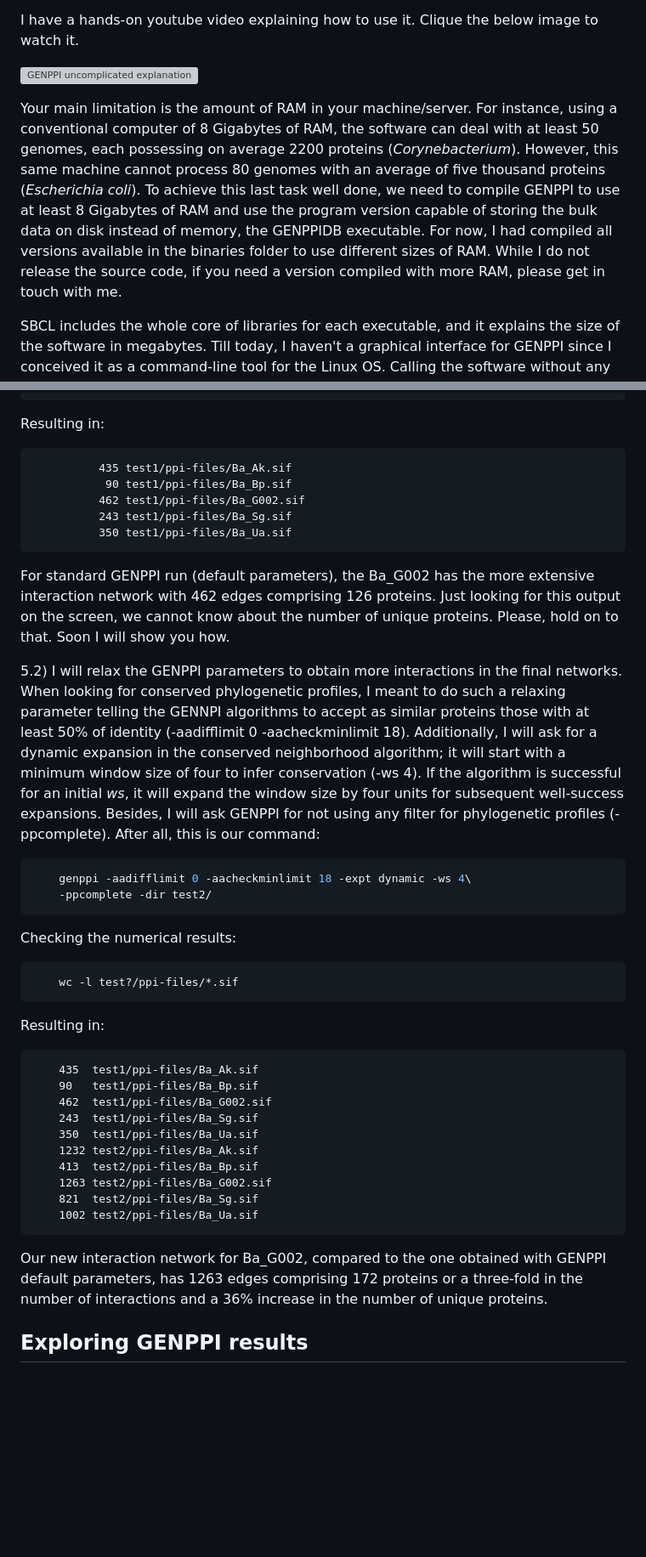
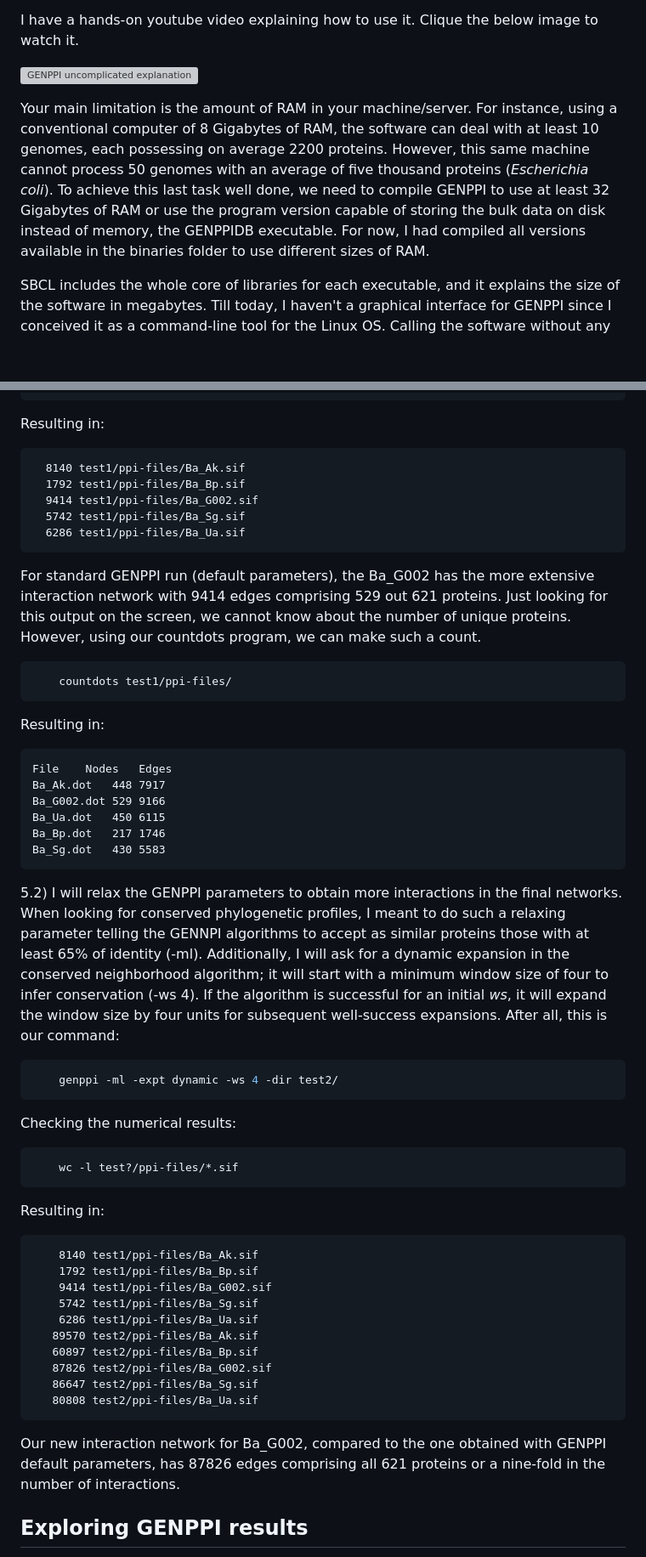
Before and after one commit to santosardr/genppi, a Markdown page: README.md, 2 parts joined by grey strips. Shown at 85% size. GitHub-like rendering; blank space fills up the shorter version; grey boxes are pictures that could not be loaded.

Commit message:
Updating results created by version 1.5

````diff
--- a/README.md
+++ b/README.md
@@ -9,14 +9,13 @@ I have a hands-on youtube video explaining how to use it. Clique the below image
 
 Your main limitation is the amount of RAM in your machine/server. For instance, using a
 conventional computer of 8 Gigabytes of RAM, the software can deal with at least
-50 genomes, each possessing on average 2200 proteins (*Corynebacterium*). However,
-this same machine cannot process 80 genomes with an average of five thousand
+10 genomes, each possessing on average 2200 proteins. However,
+this same machine cannot process 50 genomes with an average of five thousand
 proteins (*Escherichia coli*). To achieve this last task well done, we need to
-compile GENPPI to use at least 8 Gigabytes of RAM and use the program version
+compile GENPPI to use at least 32 Gigabytes of RAM or use the program version
 capable of storing the bulk data on disk instead of memory, the GENPPIDB executable.
 For now, I had compiled all versions available in the binaries folder to use
-different sizes of RAM. While I do not release the source code, if you need a
-version compiled with more RAM, please get in touch with me.
+different sizes of RAM.
 
 SBCL includes the whole core of libraries for each executable, and it explains the size of the
 software in megabytes.
@@ -142,18 +151,30 @@ Checking the numerical results:
 ```
 Resulting in:
 ```text
-          435 test1/ppi-files/Ba_Ak.sif
-           90 test1/ppi-files/Ba_Bp.sif
-          462 test1/ppi-files/Ba_G002.sif
-          243 test1/ppi-files/Ba_Sg.sif
-          350 test1/ppi-files/Ba_Ua.sif
+  8140 test1/ppi-files/Ba_Ak.sif
+  1792 test1/ppi-files/Ba_Bp.sif
+  9414 test1/ppi-files/Ba_G002.sif
+  5742 test1/ppi-files/Ba_Sg.sif
+  6286 test1/ppi-files/Ba_Ua.sif
 ```
-For standard GENPPI run (default parameters), the Ba_G002 has the more extensive interaction network with 462 edges comprising 126 proteins. Just looking for this output on the screen, we cannot know about the number of unique proteins. Please, hold on to that. Soon I will show you how.
+For standard GENPPI run (default parameters), the Ba_G002 has the more extensive interaction network with 9414 edges comprising 529 out 621 proteins. Just looking for this output on the screen, we cannot know about the number of unique proteins. However, using our countdots program, we can make such a count.
 
-5.2) I will relax the GENPPI parameters to obtain more interactions in the final networks. When looking for conserved phylogenetic profiles, I meant to do such a relaxing parameter telling the GENNPI algorithms to accept as similar proteins those with at least 50% of identity (-aadifflimit 0 -aacheckminlimit 18). Additionally, I will ask for a dynamic expansion in the conserved neighborhood algorithm; it will start with a minimum window size of four to infer conservation (-ws 4). If the algorithm is successful for an initial *ws*, it will expand the window size by four units for subsequent well-success expansions. Besides, I will ask GENPPI for not using any filter for phylogenetic profiles (-ppcomplete).  After all, this is our command:
 ```bash
-    genppi -aadifflimit 0 -aacheckminlimit 18 -expt dynamic -ws 4\
-    -ppcomplete -dir test2/
+    countdots test1/ppi-files/
+```
+Resulting in:
+```text
+File	Nodes	Edges
+Ba_Ak.dot	448	7917
+Ba_G002.dot	529	9166
+Ba_Ua.dot	450	6115
+Ba_Bp.dot	217	1746
+Ba_Sg.dot	430	5583
+```
+
+5.2) I will relax the GENPPI parameters to obtain more interactions in the final networks. When looking for conserved phylogenetic profiles, I meant to do such a relaxing parameter telling the GENNPI algorithms to accept as similar proteins those with at least 65% of identity (-ml). Additionally, I will ask for a dynamic expansion in the conserved neighborhood algorithm; it will start with a minimum window size of four to infer conservation (-ws 4). If the algorithm is successful for an initial *ws*, it will expand the window size by four units for subsequent well-success expansions. After all, this is our command:
+```bash
+    genppi -ml -expt dynamic -ws 4 -dir test2/
 ```
 Checking the numerical results:
 ```bash
@@ -161,19 +182,19 @@ Checking the numerical results:
 ```
 Resulting in:
 ```text
-    435  test1/ppi-files/Ba_Ak.sif
-    90   test1/ppi-files/Ba_Bp.sif
-    462  test1/ppi-files/Ba_G002.sif
-    243  test1/ppi-files/Ba_Sg.sif
-    350  test1/ppi-files/Ba_Ua.sif
-    1232 test2/ppi-files/Ba_Ak.sif
-    413  test2/ppi-files/Ba_Bp.sif
-    1263 test2/ppi-files/Ba_G002.sif
-    821  test2/ppi-files/Ba_Sg.sif
-    1002 test2/ppi-files/Ba_Ua.sif
+    8140 test1/ppi-files/Ba_Ak.sif
+    1792 test1/ppi-files/Ba_Bp.sif
+    9414 test1/ppi-files/Ba_G002.sif
+    5742 test1/ppi-files/Ba_Sg.sif
+    6286 test1/ppi-files/Ba_Ua.sif
+   89570 test2/ppi-files/Ba_Ak.sif
+   60897 test2/ppi-files/Ba_Bp.sif
+   87826 test2/ppi-files/Ba_G002.sif
+   86647 test2/ppi-files/Ba_Sg.sif
+   80808 test2/ppi-files/Ba_Ua.sif
 ```
 
-Our new interaction network for Ba_G002, compared to the one obtained with GENPPI default parameters, has 1263 edges comprising 172 proteins or a three-fold in the number of interactions and a 36% increase in the number of unique proteins.
+Our new interaction network for Ba_G002, compared to the one obtained with GENPPI default parameters, has 87826 edges comprising all 621 proteins or a nine-fold in the number of interactions.
 
 ## Exploring GENPPI results
 
````
Also changed, not shown: other parts of README.md (+15 -5 lines).
